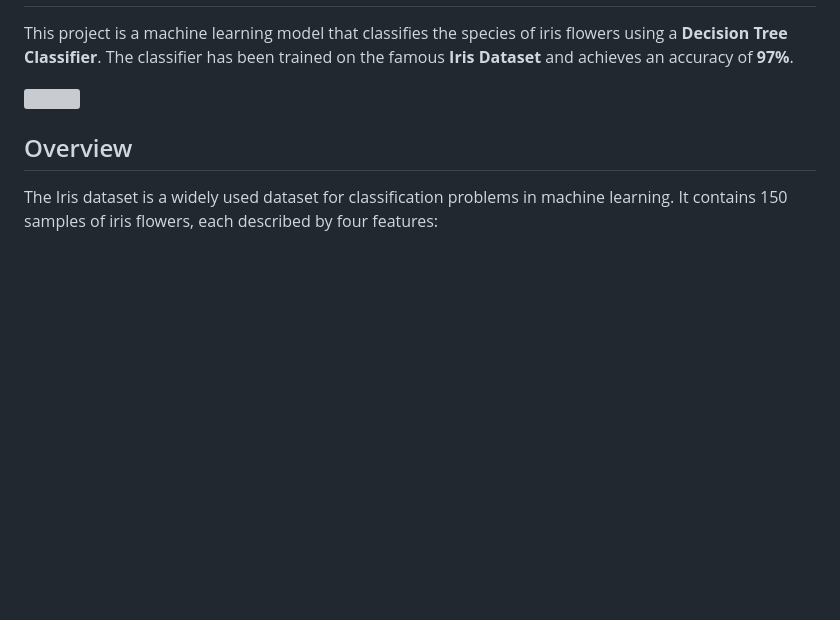
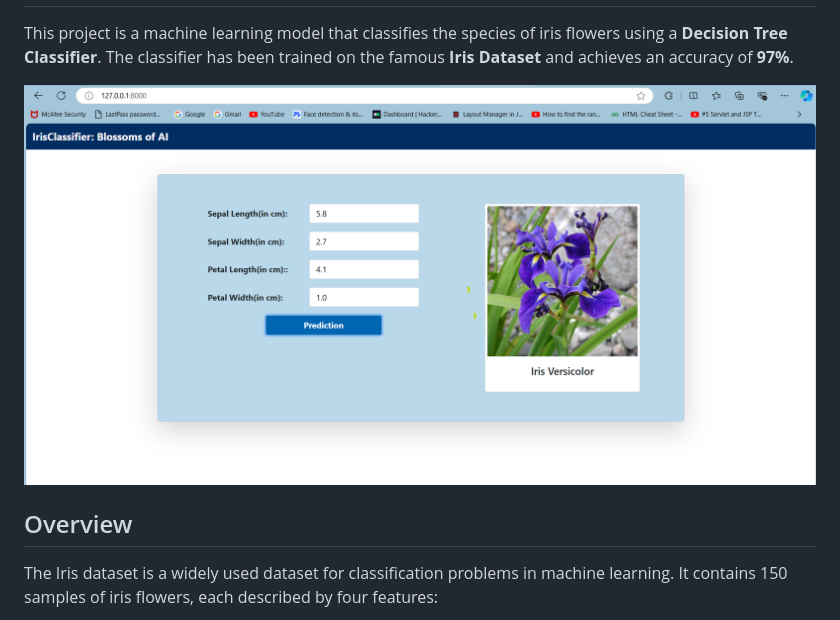
Before and after one commit to DeepakMishra99/IrisClassifier, a Markdown page: README.md, the part around the change. Rendered like a GitHub page; pictures changed too: iri.png (added); blank space fills up the shorter version; grey boxes are pictures that could not be loaded.

```diff
--- a/README.md
+++ b/README.md
@@ -2,7 +2,7 @@
 
 <p>This project is a machine learning model that classifies the species of iris flowers using a <strong>Decision Tree Classifier</strong>. The classifier has been trained on the famous <strong>Iris Dataset</strong> and achieves an accuracy of <strong>97%</strong>.</p>
 
-<img src="image.png"  width="1000" height="600">
+<img src="iri.png"  width="1000" height="600">
 <h2>Overview</h2>
 <p>The Iris dataset is a widely used dataset for classification problems in machine learning. It contains 150 samples of iris flowers, each described by four features:</p>
 <ul>
```
